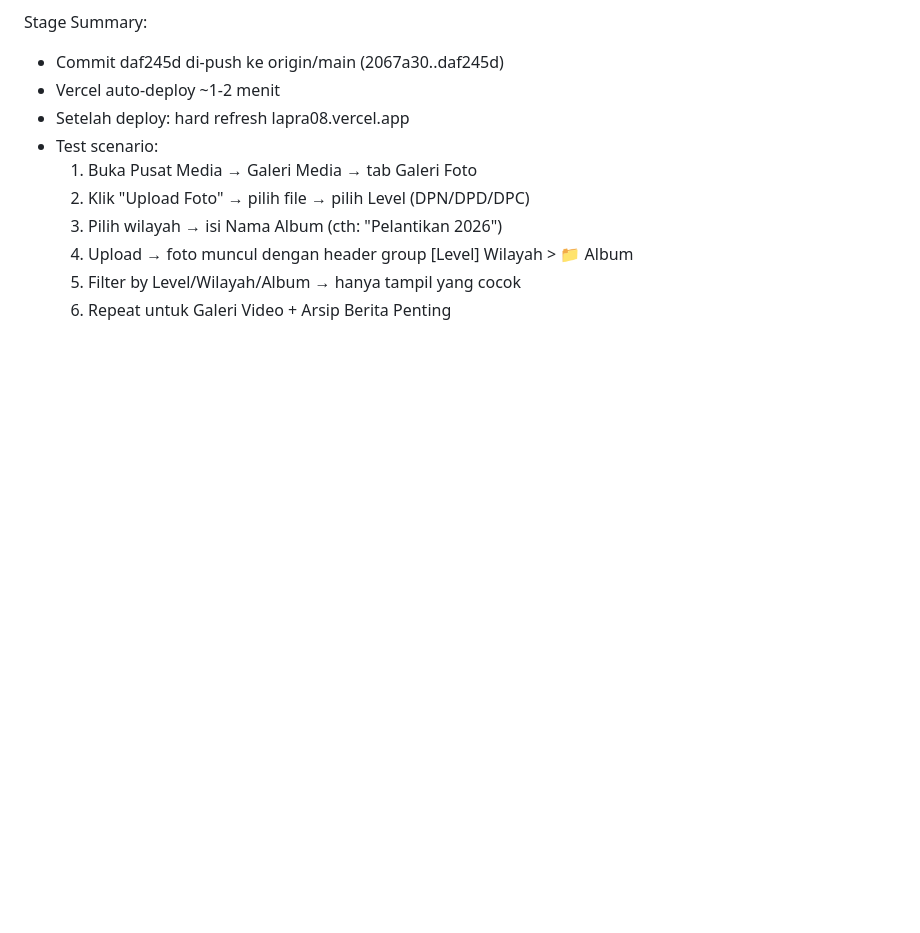
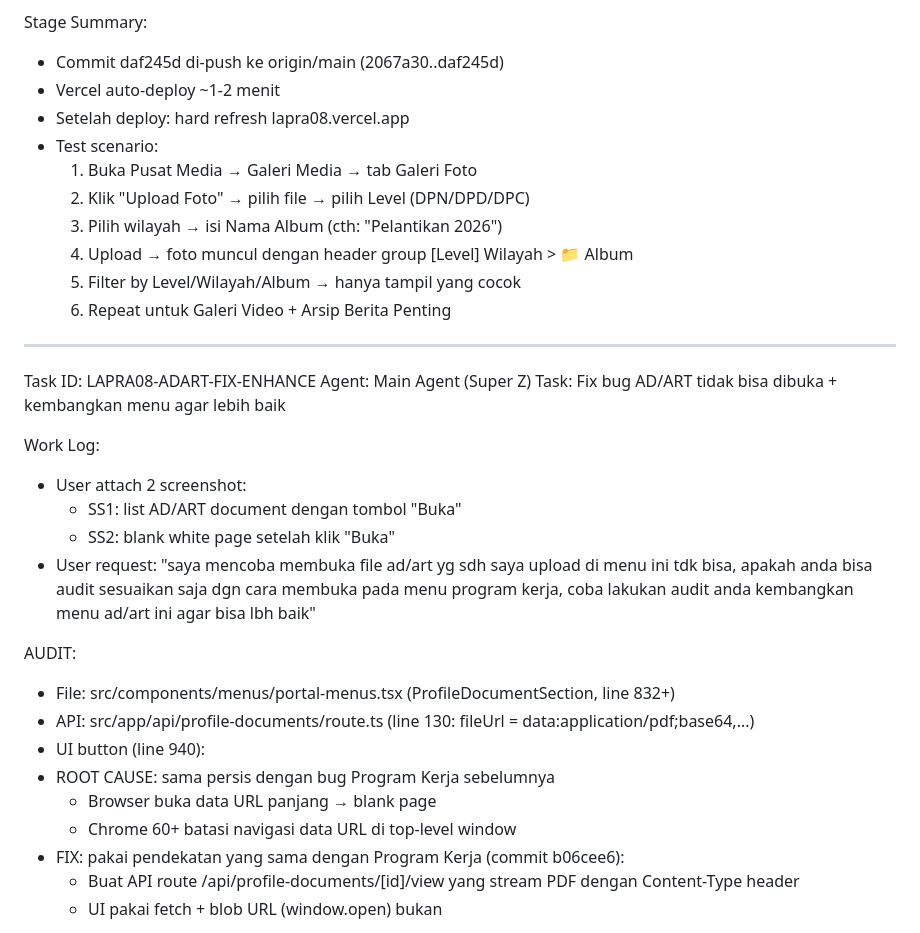
Before and after one commit to dpdlp08kalbar-gif/lapra08, a Markdown page: worklog.md, the part around one of its changes. Rendered like a GitHub page; blank space fills up the shorter version.

```diff
--- a/worklog.md
+++ b/worklog.md
@@ -2979,3 +2979,26 @@ Stage Summary:
   4. Upload → foto muncul dengan header group [Level] Wilayah > 📁 Album
   5. Filter by Level/Wilayah/Album → hanya tampil yang cocok
   6. Repeat untuk Galeri Video + Arsip Berita Penting
+
+---
+Task ID: LAPRA08-ADART-FIX-ENHANCE
+Agent: Main Agent (Super Z)
+Task: Fix bug AD/ART tidak bisa dibuka + kembangkan menu agar lebih baik
+
+Work Log:
+- User attach 2 screenshot:
+  - SS1: list AD/ART document dengan tombol "Buka"
+  - SS2: blank white page setelah klik "Buka"
+- User request: "saya mencoba membuka file ad/art yg sdh saya upload di menu ini tdk bisa, apakah anda bisa audit sesuaikan saja dgn cara membuka pada menu program kerja, coba lakukan audit anda kembangkan menu ad/art ini agar bisa lbh baik"
+
+AUDIT:
+- File: src/components/menus/portal-menus.tsx (ProfileDocumentSection, line 832+)
+- API: src/app/api/profile-documents/route.ts (line 130: fileUrl = data:application/pdf;base64,...)
+- UI button (line 940): <a href={doc.fileUrl} target="_blank">
+- ROOT CAUSE: sama persis dengan bug Program Kerja sebelumnya
+  - Browser buka data URL panjang → blank page
+  - Chrome 60+ batasi navigasi data URL di top-level window
+- FIX: pakai pendekatan yang sama dengan Program Kerja (commit b06cee6):
+  - Buat API route /api/profile-documents/[id]/view yang stream PDF dengan Content-Type header
+  - UI pakai fetch + blob URL (window.open) bukan <a href>
+
```
Also changed, not shown: other parts of worklog.md (+69 -0 lines).
